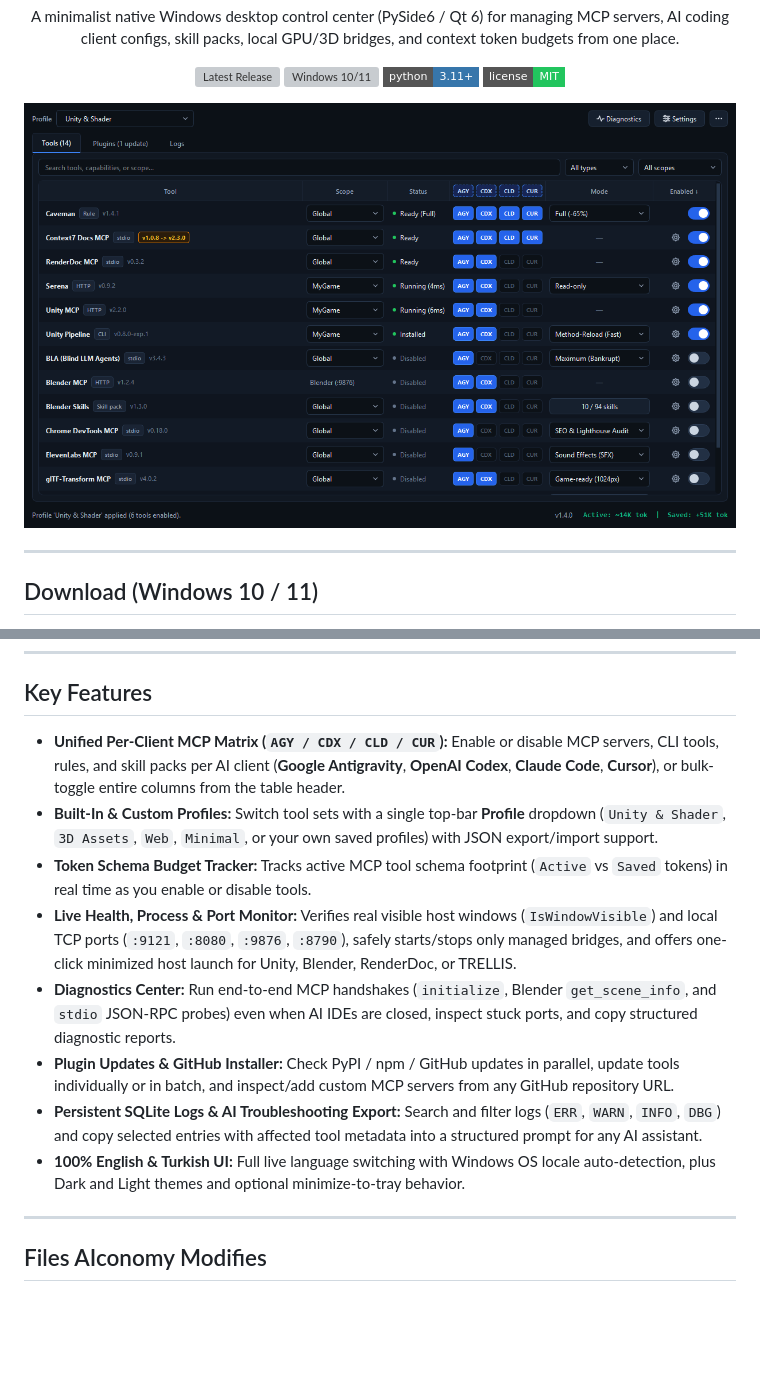
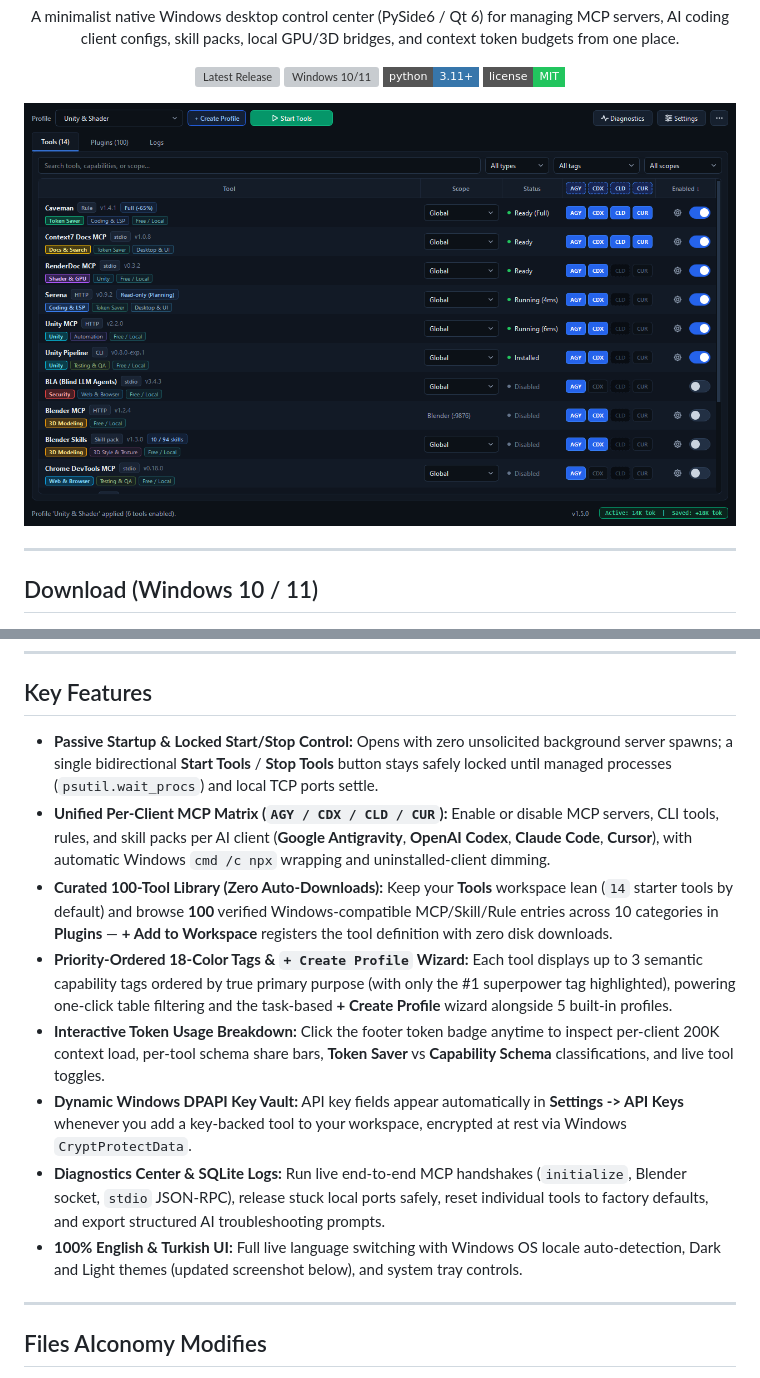
Before and after one commit to DoranPierst/AIconomy, a Markdown page: README.md, 2 parts joined by grey strips. Rendered like a GitHub page; pictures changed too: assets/screenshot_dark.png; badges without logos; blank space fills up the shorter version; grey boxes are pictures that could not be loaded.

Commit message:
feat(v1.5.0): priority-ordered 18-color tags with primary glow, docs, and final QA (Faz 6)

```diff
--- a/README.md
+++ b/README.md
@@ -35,14 +35,14 @@ No Python installation required:
 
 ## Key Features
 
-- **Unified Per-Client MCP Matrix (`AGY / CDX / CLD / CUR`):** Enable or disable MCP servers, CLI tools, rules, and skill packs per AI client (**Google Antigravity**, **OpenAI Codex**, **Claude Code**, **Cursor**), or bulk-toggle entire columns from the table header.
-- **Built-In & Custom Profiles:** Switch tool sets with a single top-bar **Profile** dropdown (`Unity & Shader`, `3D Assets`, `Web`, `Minimal`, or your own saved profiles) with JSON export/import support.
-- **Token Schema Budget Tracker:** Tracks active MCP tool schema footprint (`Active` vs `Saved` tokens) in real time as you enable or disable tools.
-- **Live Health, Process & Port Monitor:** Verifies real visible host windows (`IsWindowVisible`) and local TCP ports (`:9121`, `:8080`, `:9876`, `:8790`), safely starts/stops only managed bridges, and offers one-click minimized host launch for Unity, Blender, RenderDoc, or TRELLIS.
-- **Diagnostics Center:** Run end-to-end MCP handshakes (`initialize`, Blender `get_scene_info`, and `stdio` JSON-RPC probes) even when AI IDEs are closed, inspect stuck ports, and copy structured diagnostic reports.
-- **Plugin Updates & GitHub Installer:** Check PyPI / npm / GitHub updates in parallel, update tools individually or in batch, and inspect/add custom MCP servers from any GitHub repository URL.
-- **Persistent SQLite Logs & AI Troubleshooting Export:** Search and filter logs (`ERR`, `WARN`, `INFO`, `DBG`) and copy selected entries with affected tool metadata into a structured prompt for any AI assistant.
-- **100% English & Turkish UI:** Full live language switching with Windows OS locale auto-detection, plus Dark and Light themes and optional minimize-to-tray behavior.
+- **Passive Startup & Locked Start/Stop Control:** Opens with zero unsolicited background server spawns; a single bidirectional **Start Tools** / **Stop Tools** button stays safely locked until managed processes (`psutil.wait_procs`) and local TCP ports settle.
+- **Unified Per-Client MCP Matrix (`AGY / CDX / CLD / CUR`):** Enable or disable MCP servers, CLI tools, rules, and skill packs per AI client (**Google Antigravity**, **OpenAI Codex**, **Claude Code**, **Cursor**), with automatic Windows `cmd /c npx` wrapping and uninstalled-client dimming.
+- **Curated 100-Tool Library (Zero Auto-Downloads):** Keep your **Tools** workspace lean (`14` starter tools by default) and browse **100** verified Windows-compatible MCP/Skill/Rule entries across 10 categories in **Plugins** — **+ Add to Workspace** registers the tool definition with zero disk downloads.
+- **Priority-Ordered 18-Color Tags & `+ Create Profile` Wizard:** Each tool displays up to 3 semantic capability tags ordered by true primary purpose (with only the #1 superpower tag highlighted), powering one-click table filtering and the task-based **+ Create Profile** wizard alongside 5 built-in profiles.
+- **Interactive Token Usage Breakdown:** Click the footer token badge anytime to inspect per-client 200K context load, per-tool schema share bars, **Token Saver** vs **Capability Schema** classifications, and live tool toggles.
+- **Dynamic Windows DPAPI Key Vault:** API key fields appear automatically in **Settings -> API Keys** whenever you add a key-backed tool to your workspace, encrypted at rest via Windows `CryptProtectData`.
+- **Diagnostics Center & SQLite Logs:** Run live end-to-end MCP handshakes (`initialize`, Blender socket, `stdio` JSON-RPC), release stuck local ports safely, reset individual tools to factory defaults, and export structured AI troubleshooting prompts.
+- **100% English & Turkish UI:** Full live language switching with Windows OS locale auto-detection, Dark and Light themes (updated screenshot below), and system tray controls.
 
 ---
 
```
Also changed, not shown: CHANGELOG.md (+18 -0 lines), 12 other files.
